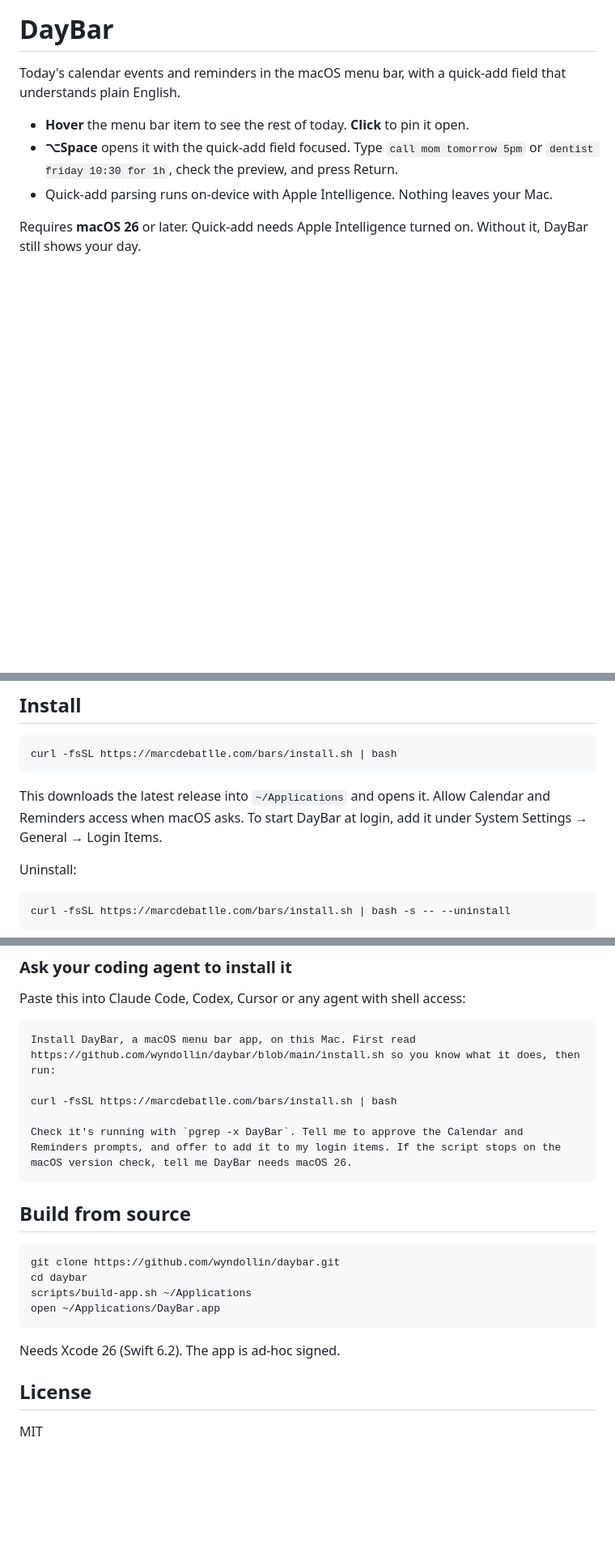
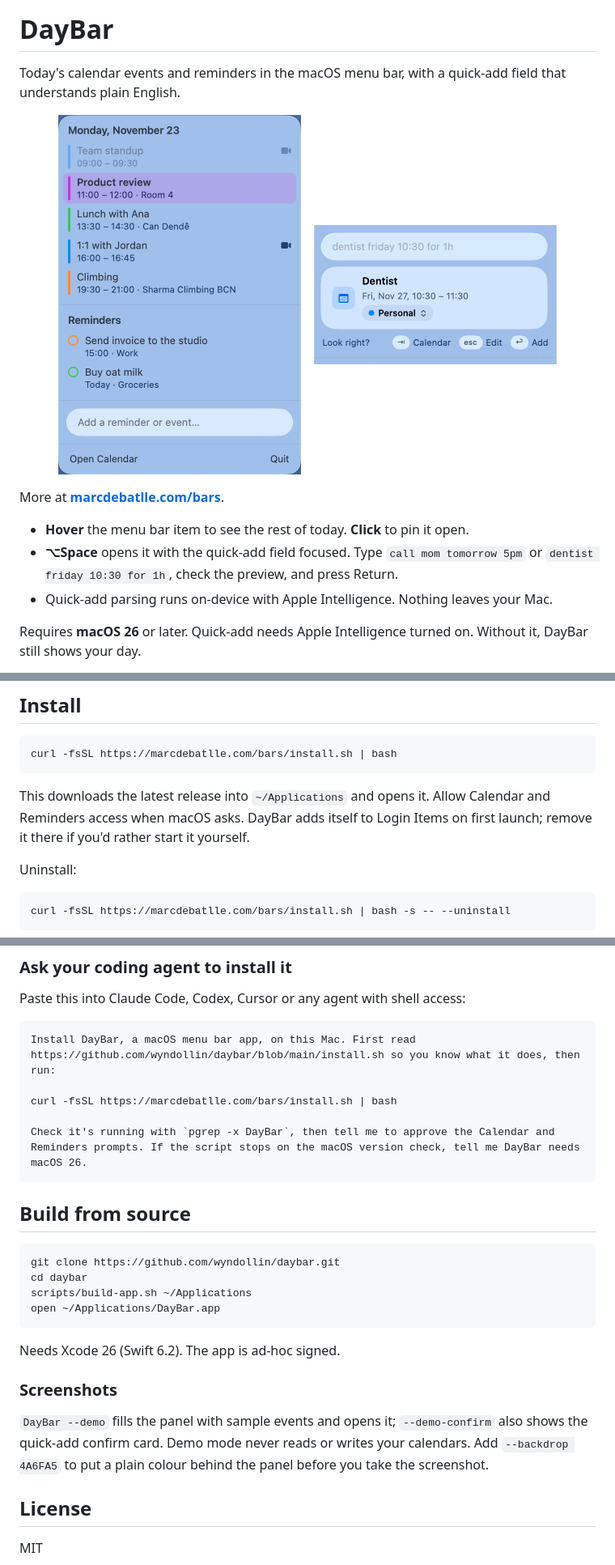
Before and after one commit to wyndollin/daybar, a Markdown page: README.md, 3 parts joined by grey strips. Shown at 81% size. Drawn GitHub-style; pictures changed too: docs/panel.png (added), docs/quick-add.png (added); blank space fills up the shorter version.

````diff
--- a/README.md
+++ b/README.md
@@ -1,6 +1,14 @@
 # DayBar
 
 Today's calendar events and reminders in the macOS menu bar, with a quick-add field that understands plain English.
+
+<p align="center">
+  <img src="docs/panel.png" width="300" alt="The DayBar panel: today's events with the current one highlighted, two reminders, and the quick-add field">
+  &nbsp;&nbsp;
+  <img src="docs/quick-add.png" width="300" alt="Quick-add after typing 'dentist friday 10:30 for 1h': a confirm card for Friday 10:30 to 11:30 in the Personal calendar">
+</p>
+
+More at **[marcdebatlle.com/bars](https://marcdebatlle.com/bars)**.
 
 - **Hover** the menu bar item to see the rest of today. **Click** to pin it open.
 - **⌥Space** opens it with the quick-add field focused. Type `call mom tomorrow 5pm` or `dentist friday 10:30 for 1h`, check the preview, and press Return.
@@ -14,7 +22,7 @@ Requires **macOS 26** or later. Quick-add needs Apple Intelligence turned on. Wi
 curl -fsSL https://marcdebatlle.com/bars/install.sh | bash
 ```
 
-This downloads the latest release into `~/Applications` and opens it. Allow Calendar and Reminders access when macOS asks. To start DayBar at login, add it under System Settings → General → Login Items.
+This downloads the latest release into `~/Applications` and opens it. Allow Calendar and Reminders access when macOS asks. DayBar adds itself to Login Items on first launch; remove it there if you'd rather start it yourself.
 
 Uninstall:
 
@@ -31,7 +39,7 @@ Install DayBar, a macOS menu bar app, on this Mac. First read https://github.com
 
 curl -fsSL https://marcdebatlle.com/bars/install.sh | bash
 
-Check it's running with `pgrep -x DayBar`. Tell me to approve the Calendar and Reminders prompts, and offer to add it to my login items. If the script stops on the macOS version check, tell me DayBar needs macOS 26.
+Check it's running with `pgrep -x DayBar`, then tell me to approve the Calendar and Reminders prompts. If the script stops on the macOS version check, tell me DayBar needs macOS 26.
 ```
 
 ## Build from source
@@ -45,6 +53,10 @@ open ~/Applications/DayBar.app
 
 Needs Xcode 26 (Swift 6.2). The app is ad-hoc signed.
 
+### Screenshots
+
+`DayBar --demo` fills the panel with sample events and opens it; `--demo-confirm` also shows the quick-add confirm card. Demo mode never reads or writes your calendars. Add `--backdrop 4A6FA5` to put a plain colour behind the panel before you take the screenshot.
+
 ## License
 
 MIT
````
Also changed, not shown: 6 other files.
